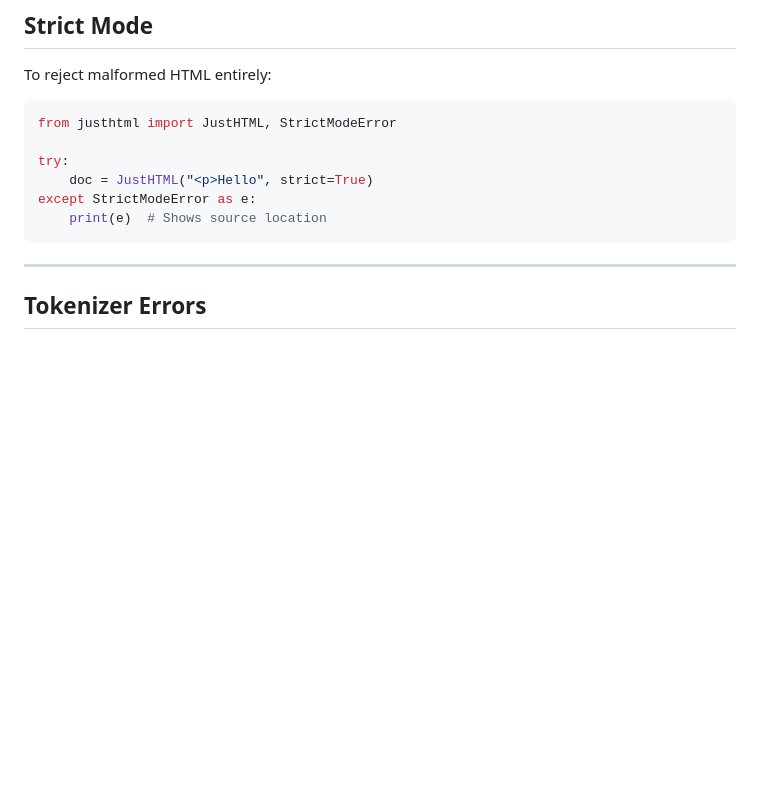
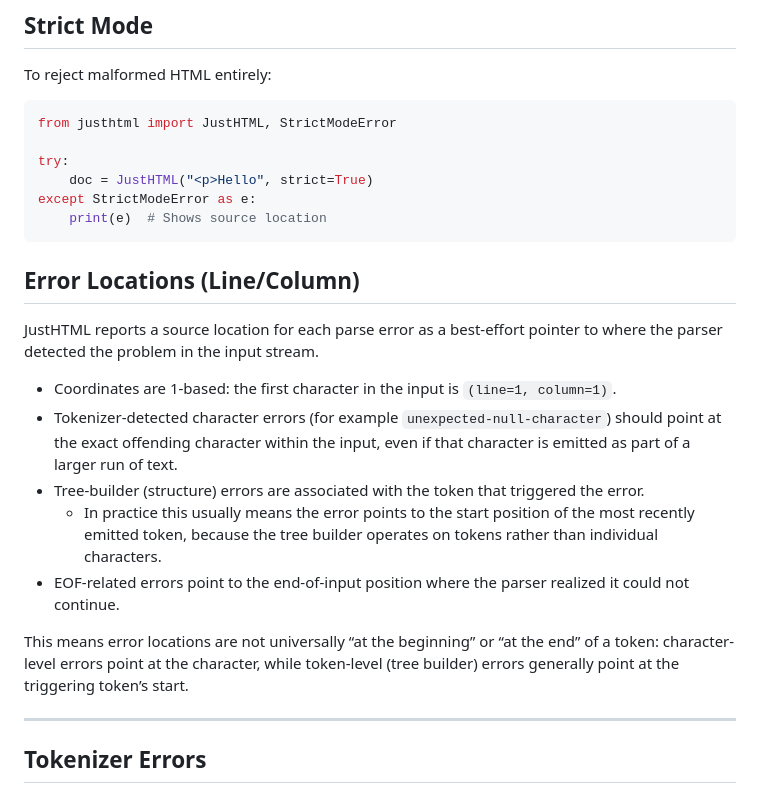
Before and after one commit to EmilStenstrom/turbohtml, a Markdown page: docs/errors.md, the part around the change. Drawn GitHub-style; blank space fills up the shorter version.

Commit message:
docs: add detailed explanation of error locations in documentation

````diff
--- a/docs/errors.md
+++ b/docs/errors.md
@@ -28,6 +28,18 @@ try:
 except StrictModeError as e:
     print(e)  # Shows source location
 ```
+
+## Error Locations (Line/Column)
+
+JustHTML reports a source location for each parse error as a best-effort pointer to where the parser detected the problem in the input stream.
+
+- Coordinates are 1-based: the first character in the input is `(line=1, column=1)`.
+- Tokenizer-detected character errors (for example `unexpected-null-character`) should point at the exact offending character within the input, even if that character is emitted as part of a larger run of text.
+- Tree-builder (structure) errors are associated with the token that triggered the error.
+    - In practice this usually means the error points to the start position of the most recently emitted token, because the tree builder operates on tokens rather than individual characters.
+- EOF-related errors point to the end-of-input position where the parser realized it could not continue.
+
+This means error locations are not universally “at the beginning” or “at the end” of a token: character-level errors point at the character, while token-level (tree builder) errors generally point at the triggering token’s start.
 
 ---
 
````
